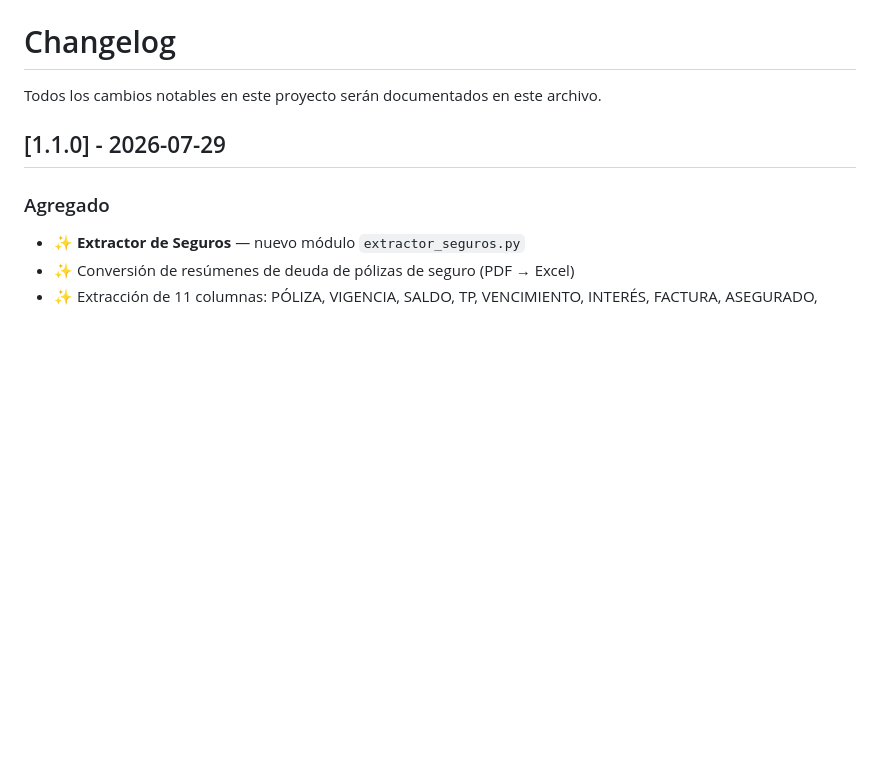
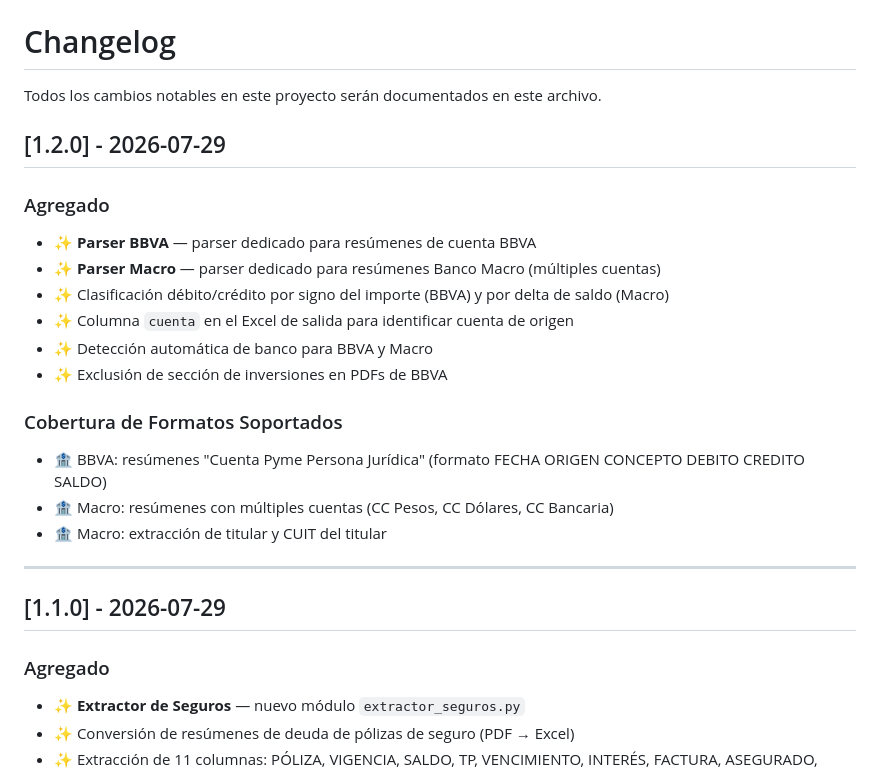
Before and after one commit to Francoooo22/bank-extractor, a Markdown page: CHANGELOG.md, the part around the change. Rendered like a GitHub page; blank space fills up the shorter version.

```diff
--- a/CHANGELOG.md
+++ b/CHANGELOG.md
@@ -1,6 +1,23 @@
 # Changelog
 
 Todos los cambios notables en este proyecto serán documentados en este archivo.
+
+## [1.2.0] - 2026-07-29
+
+### Agregado
+- ✨ **Parser BBVA** — parser dedicado para resúmenes de cuenta BBVA
+- ✨ **Parser Macro** — parser dedicado para resúmenes Banco Macro (múltiples cuentas)
+- ✨ Clasificación débito/crédito por signo del importe (BBVA) y por delta de saldo (Macro)
+- ✨ Columna `cuenta` en el Excel de salida para identificar cuenta de origen
+- ✨ Detección automática de banco para BBVA y Macro
+- ✨ Exclusión de sección de inversiones en PDFs de BBVA
+
+### Cobertura de Formatos Soportados
+- 🏦 BBVA: resúmenes "Cuenta Pyme Persona Jurídica" (formato FECHA ORIGEN CONCEPTO DEBITO CREDITO SALDO)
+- 🏦 Macro: resúmenes con múltiples cuentas (CC Pesos, CC Dólares, CC Bancaria)
+- 🏦 Macro: extracción de titular y CUIT del titular
+
+---
 
 ## [1.1.0] - 2026-07-29
 
```
Also changed, not shown: README.md (+2 -2 lines).
